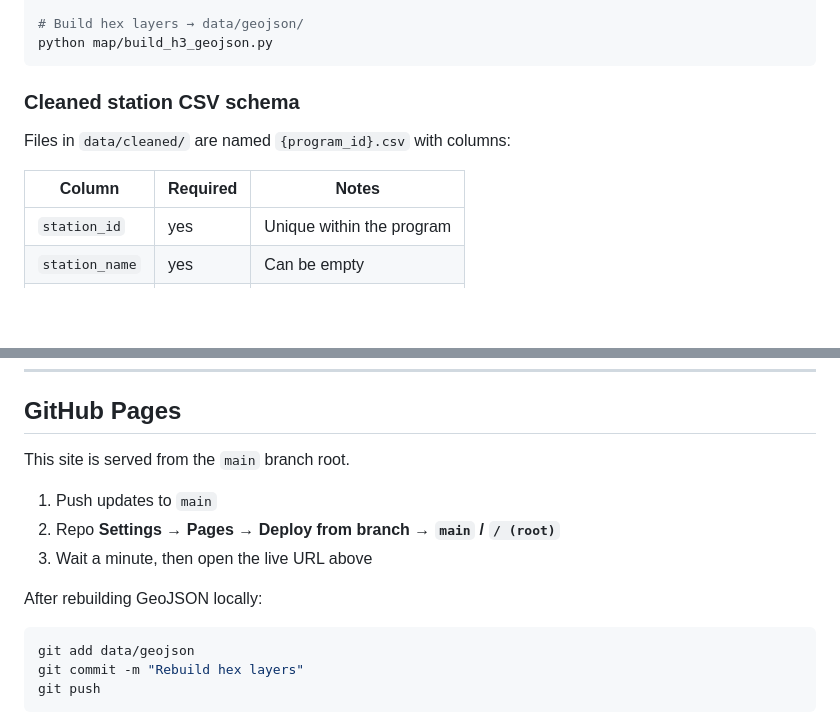
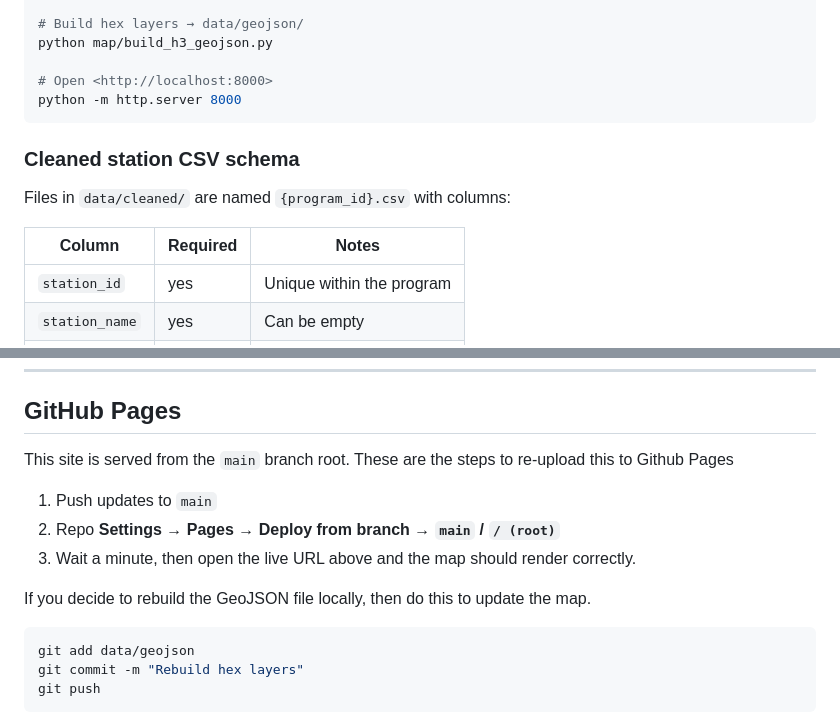
Before and after one commit to CAWaterBoardDataCenter/rmp-map, a Markdown page: README.md, 2 parts joined by grey strips. GitHub-like rendering; blank space fills up the shorter version.

````diff
--- a/README.md
+++ b/README.md
@@ -66,6 +157,9 @@ python scripts/clean_bight.py
 
 # Build hex layers → data/geojson/
 python map/build_h3_geojson.py
+
+# Open <http://localhost:8000>
+python -m http.server 8000
 ```
 
 ### Cleaned station CSV schema
@@ -73,7 +167,7 @@ python map/build_h3_geojson.py
 Files in `data/cleaned/` are named `{program_id}.csv` with columns:
 
 | Column | Required | Notes |
-|--------|----------|-------|
+| --- | --- | --- |
 | `station_id` | yes | Unique within the program |
 | `station_name` | yes | Can be empty |
 | `lat` / `lon` | yes | WGS84 |
@@ -86,13 +180,13 @@ Russian River uses a GeoPackage of wetland polygons instead of a station CSV (`s
 
 ## GitHub Pages
 
-This site is served from the `main` branch root.
+This site is served from the `main` branch root. These are the steps to re-upload this to Github Pages
 
 1. Push updates to `main`
 2. Repo **Settings → Pages → Deploy from branch → `main` / `/ (root)`**
-3. Wait a minute, then open the live URL above
+3. Wait a minute, then open the live URL above and the map should render correctly.
 
-After rebuilding GeoJSON locally:
+If you decide to rebuild the GeoJSON file locally, then do this to update the map.
 
 ```powershell
 git add data/geojson
````
Also changed, not shown: other parts of README.md (+117 -26 lines).
